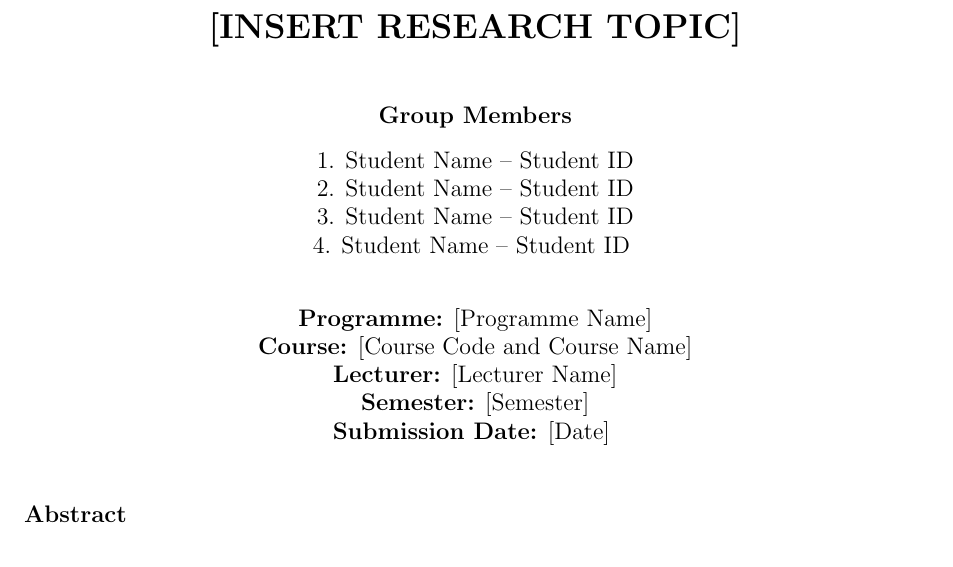
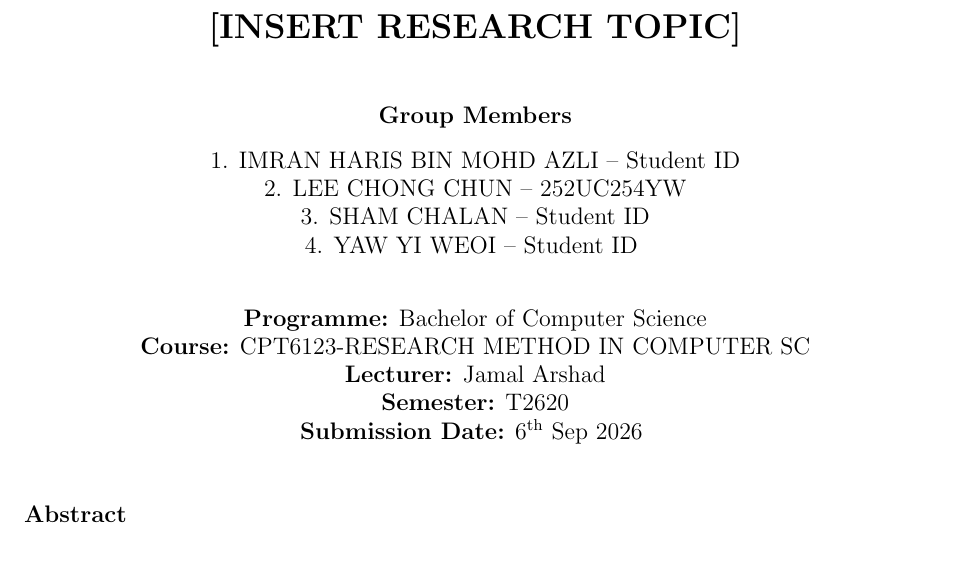
Before and after one commit to black-OWL432/Research-Review-LaTeX, a LaTeX document (main.tex): part of page 1 of 13, cut so that both start at the same text. Compiled offline with pdfLaTeX.

Commit message:
chore: update info

```diff
--- a/main.tex
+++ b/main.tex
@@ -83,20 +83,20 @@
 \vspace{0.3cm}
 
 {\fontsize{12}{14}\selectfont
-1. Student Name -- Student ID\\
-2. Student Name -- Student ID\\
-3. Student Name -- Student ID\\
-4. Student Name -- Student ID
+1. IMRAN HARIS BIN MOHD AZLI -- Student ID\\
+2. LEE CHONG CHUN -- 252UC254YW\\
+3. SHAM CHALAN -- Student ID\\
+4. YAW YI WEOI -- Student ID
 }
 
 \vspace{0.8cm}
 
 {\fontsize{12}{14}\selectfont
-\textbf{Programme:} [Programme Name]\\
-\textbf{Course:} [Course Code and Course Name]\\
-\textbf{Lecturer:} [Lecturer Name]\\
-\textbf{Semester:} [Semester]\\
-\textbf{Submission Date:} [Date]
+\textbf{Programme:} Bachelor of Computer Science\\
+\textbf{Course:} CPT6123-RESEARCH METHOD IN COMPUTER SC\\
+\textbf{Lecturer:} Jamal Arshad\\
+\textbf{Semester:} T2620\\
+\textbf{Submission Date:} 6\textsuperscript{th} Sep 2026
 }
 
 \end{center}
```
